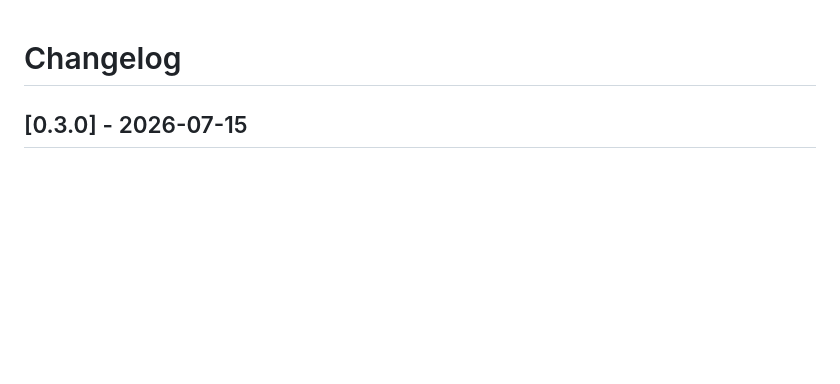
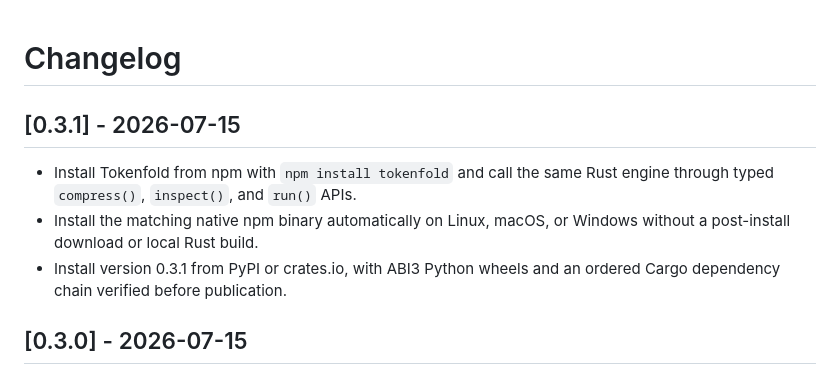
Before and after one commit to snchimata/tokenfold, a Markdown page: CHANGELOG.md, the part around the change. GitHub-like rendering; blank space fills up the shorter version.

```diff
--- a/CHANGELOG.md
+++ b/CHANGELOG.md
@@ -1,4 +1,13 @@
 # Changelog
+
+## [0.3.1] - 2026-07-15
+
+- Install Tokenfold from npm with `npm install tokenfold` and call the same
+  Rust engine through typed `compress()`, `inspect()`, and `run()` APIs.
+- Install the matching native npm binary automatically on Linux, macOS, or
+  Windows without a post-install download or local Rust build.
+- Install version 0.3.1 from PyPI or crates.io, with ABI3 Python wheels and an
+  ordered Cargo dependency chain verified before publication.
 
 ## [0.3.0] - 2026-07-15
 
```
Also changed, not shown: README.md (+36 -11 lines).
